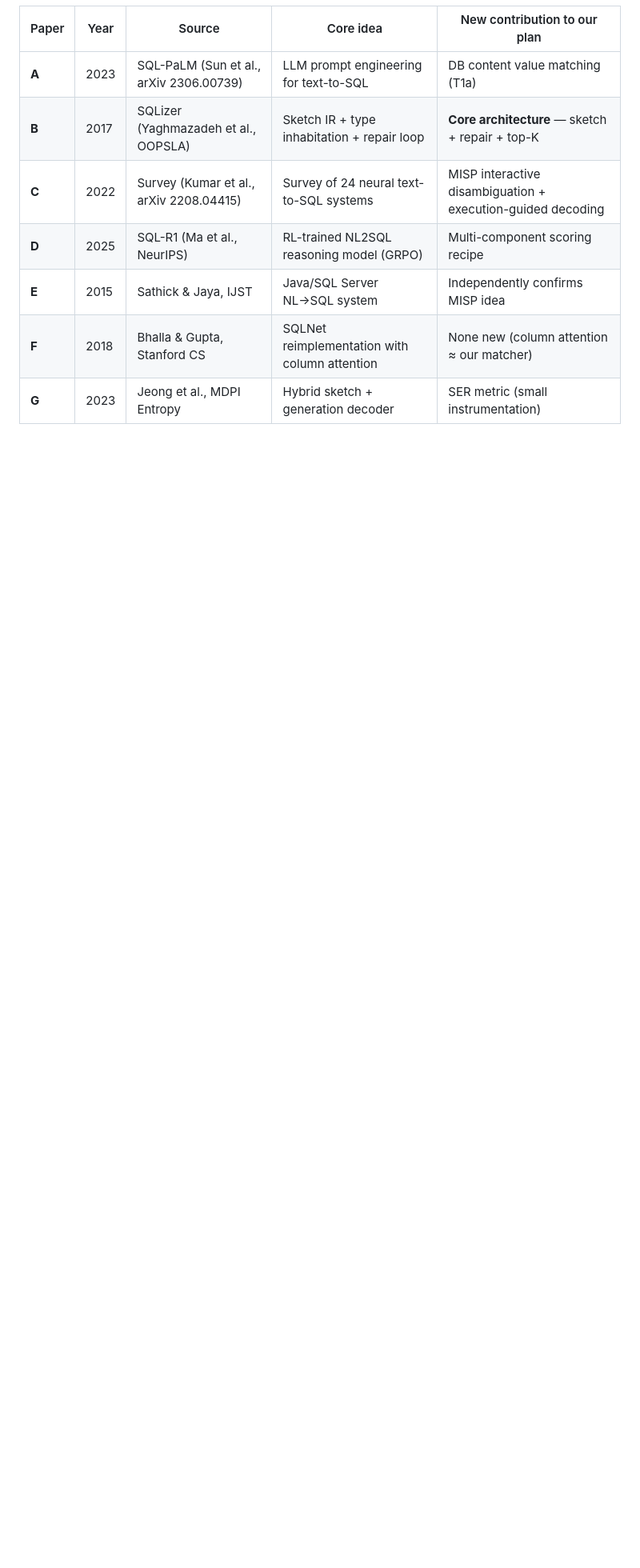
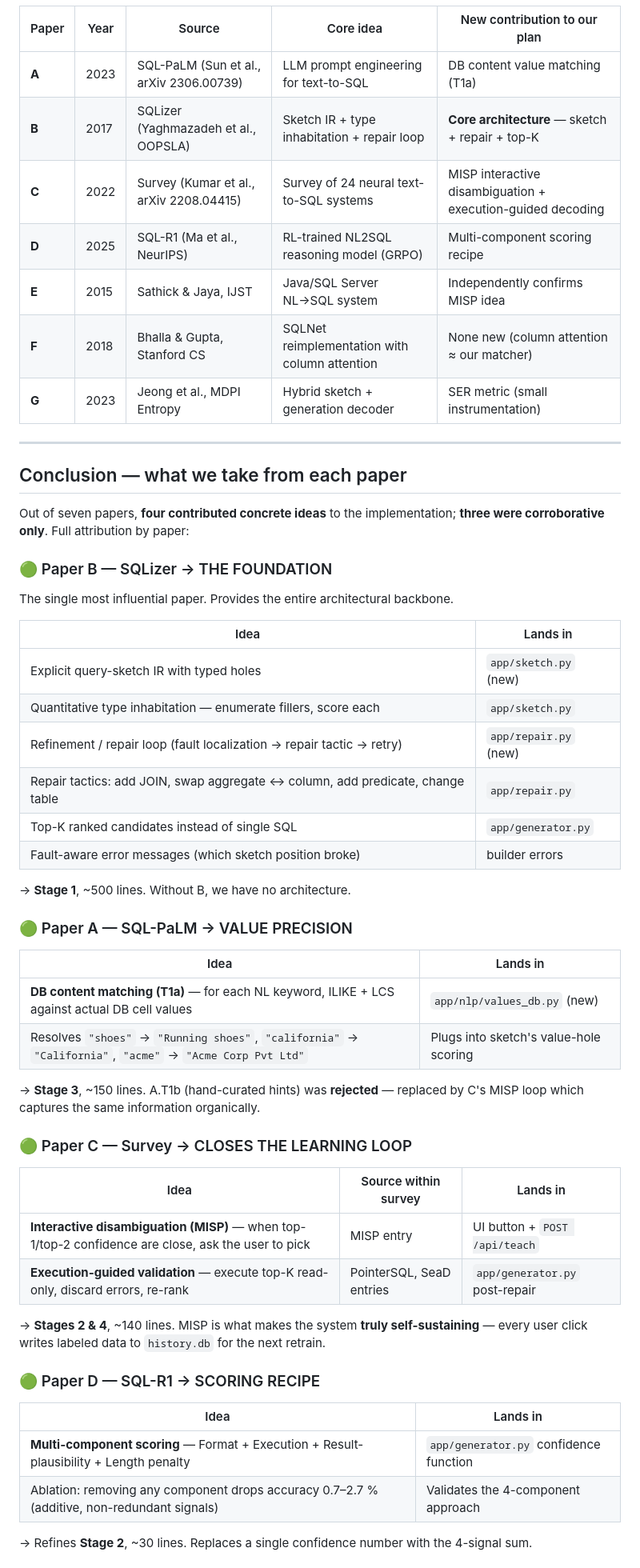
Before and after one commit to sailkargutkar/docker-nl2sql, a Markdown page: docs/research-notes.md, the part around one of its changes. Shown at 80% size. Rendered like a GitHub page; blank space fills up the shorter version.

```diff
--- a/docs/research-notes.md
+++ b/docs/research-notes.md
@@ -24,3 +24,57 @@ papers added refinements (C, D) or corroborated existing ideas (E, F, G).
 | **E** | 2015 | Sathick & Jaya, IJST | Java/SQL Server NL→SQL system | Independently confirms MISP idea |
 | **F** | 2018 | Bhalla & Gupta, Stanford CS | SQLNet reimplementation with column attention | None new (column attention ≈ our matcher) |
 | **G** | 2023 | Jeong et al., MDPI Entropy | Hybrid sketch + generation decoder | SER metric (small instrumentation) |
+
+---
+
+## Conclusion — what we take from each paper
+
+Out of seven papers, **four contributed concrete ideas** to the implementation;
+**three were corroborative only**. Full attribution by paper:
+
+### 🟢 Paper B — SQLizer → THE FOUNDATION
+
+The single most influential paper. Provides the entire architectural backbone.
+
+| Idea | Lands in |
+|---|---|
+| Explicit query-sketch IR with typed holes | `app/sketch.py` (new) |
+| Quantitative type inhabitation — enumerate fillers, score each | `app/sketch.py` |
+| Refinement / repair loop (fault localization → repair tactic → retry) | `app/repair.py` (new) |
+| Repair tactics: add JOIN, swap aggregate ↔ column, add predicate, change table | `app/repair.py` |
+| Top-K ranked candidates instead of single SQL | `app/generator.py` |
+| Fault-aware error messages (which sketch position broke) | builder errors |
+
+→ **Stage 1**, ~500 lines. Without B, we have no architecture.
+
+### 🟢 Paper A — SQL-PaLM → VALUE PRECISION
+
+| Idea | Lands in |
+|---|---|
+| **DB content matching (T1a)** — for each NL keyword, ILIKE + LCS against actual DB cell values | `app/nlp/values_db.py` (new) |
+| Resolves `"shoes"` → `"Running shoes"`, `"california"` → `"California"`, `"acme"` → `"Acme Corp Pvt Ltd"` | Plugs into sketch's value-hole scoring |
+
+→ **Stage 3**, ~150 lines. A.T1b (hand-curated hints) was **rejected** —
+replaced by C's MISP loop which captures the same information organically.
+
+### 🟢 Paper C — Survey → CLOSES THE LEARNING LOOP
+
+| Idea | Source within survey | Lands in |
+|---|---|---|
+| **Interactive disambiguation (MISP)** — when top-1/top-2 confidence are close, ask the user to pick | MISP entry | UI button + `POST /api/teach` |
+| **Execution-guided validation** — execute top-K read-only, discard errors, re-rank | PointerSQL, SeaD entries | `app/generator.py` post-repair |
+
+→ **Stages 2 & 4**, ~140 lines. MISP is what makes the system **truly
+self-sustaining** — every user click writes labeled data to `history.db`
+for the next retrain.
+
+### 🟢 Paper D — SQL-R1 → SCORING RECIPE
+
+| Idea | Lands in |
+|---|---|
+| **Multi-component scoring** — Format + Execution + Result-plausibility + Length penalty | `app/generator.py` confidence function |
+| Ablation: removing any component drops accuracy 0.7–2.7 % (additive, non-redundant signals) | Validates the 4-component approach |
+
+→ Refines **Stage 2**, ~30 lines. Replaces a single confidence number with
+the 4-signal sum.
+
```
Also changed, not shown: other parts of docs/research-notes.md (+58 -0 lines).
